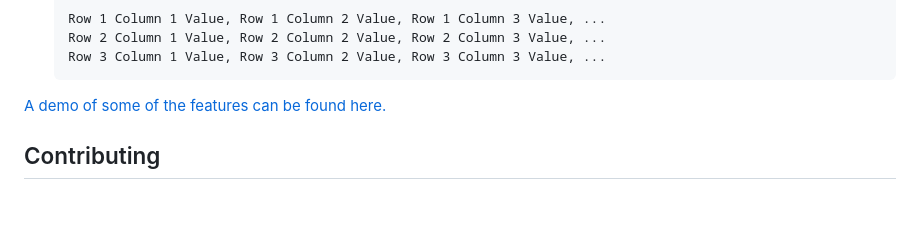
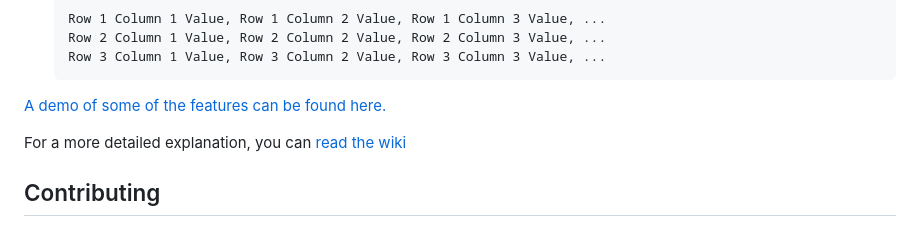
Before and after one commit to RyanFu008/digitize-heatmap, a Markdown page: README.md, the part around the change. Rendered like a GitHub page; blank space fills up the shorter version.

```diff
--- a/README.md
+++ b/README.md
@@ -39,6 +39,8 @@ Paper used for example: Liu, W., Zhang, M., Liu, Y., Cui, L., Sano, Y., & Xu, S.
 
 [A demo of some of the features can be found here.](http://ryanfu.me/rasterize-heatmap/assets/demo-video.mp4)
 
+For a more detailed explanation, you can [read the wiki](https://github.com/RyanFu008/rasterize-heatmap/wiki)
+
 ## Contributing
 
 Contributions are very welcome. This project attempts to follow the [JavaScript Standard Style](https://github.com/standard/standard) to ensure consistent code format.
```
